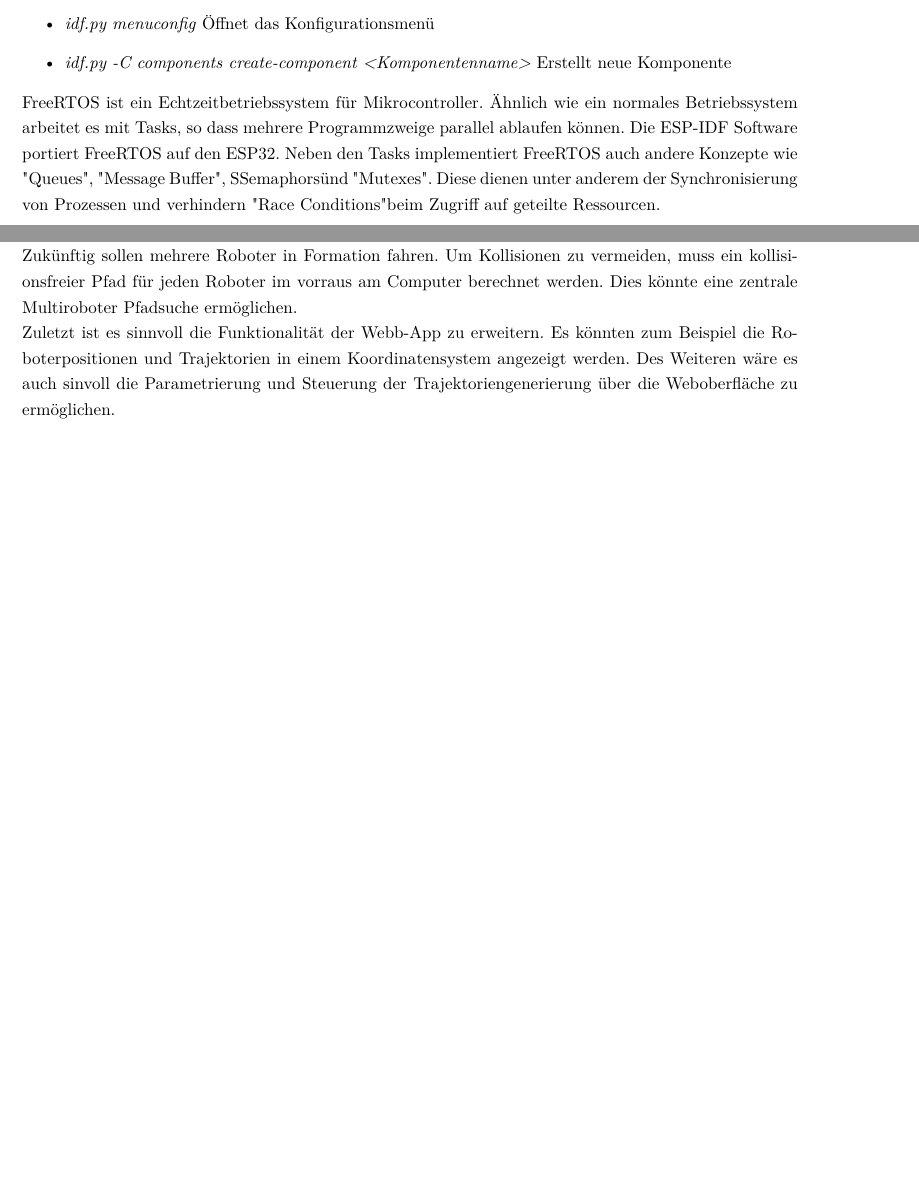
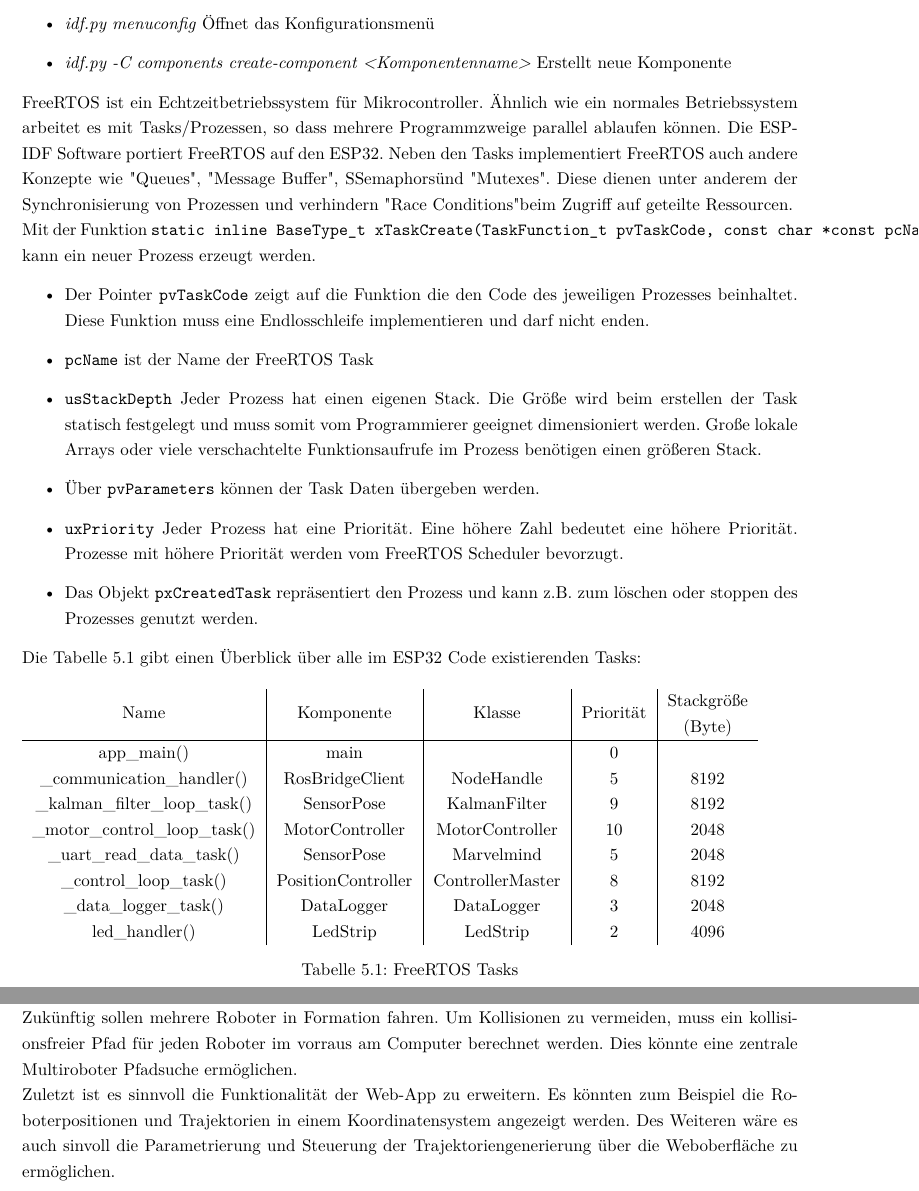
Before and after one commit to maxdoesch/Roboterformation_Dokumentation, a LaTeX document (Projektdokumentation.tex, which reads Inhalt/11_Fazit_Ausblick.tex, Inhalt/5_SoftwareESP32.tex): two parts of pages 30 and 76 of 78 before the commit and two parts of pages 30 and 77 of 79 after it, joined at a grey line, cut so that both start at the same text, the shorter picture padded with empty space. Compiled offline with pdfLaTeX.

Commit message:
freertos tasks

```diff
--- a/Inhalt/11_Fazit_Ausblick.tex
+++ b/Inhalt/11_Fazit_Ausblick.tex
@@ -30,5 +30,5 @@ muss deshalb der Zeitabstand zwischen den einzelnen Punkten erhöht werden. Da d
 
 Zukünftig sollen mehrere Roboter in Formation fahren. Um Kollisionen zu vermeiden, muss ein kollisionsfreier Pfad für jeden Roboter im vorraus am Computer berechnet werden. Dies könnte eine zentrale Multiroboter Pfadsuche ermöglichen.
 
-Zuletzt ist es sinnvoll die Funktionalität der Webb-App zu erweitern. Es könnten zum Beispiel die Roboterpositionen und Trajektorien in einem Koordinatensystem angezeigt werden.
+Zuletzt ist es sinnvoll die Funktionalität der Web-App zu erweitern. Es könnten zum Beispiel die Roboterpositionen und Trajektorien in einem Koordinatensystem angezeigt werden.
 Des Weiteren wäre es auch sinvoll die Parametrierung und Steuerung der Trajektoriengenerierung über die Weboberfläche zu ermöglichen.
--- a/Inhalt/5_SoftwareESP32.tex
+++ b/Inhalt/5_SoftwareESP32.tex
@@ -38,10 +38,40 @@ Die folgende Auflistung enthält die für dieses Projekt wichtigsten Befehle:
 \end{itemize}
 
 FreeRTOS ist ein Echtzeitbetriebssystem für Mikrocontroller.
-Ähnlich wie ein normales Betriebssystem arbeitet es mit Tasks, so dass mehrere Programmzweige parallel ablaufen können.
+Ähnlich wie ein normales Betriebssystem arbeitet es mit Tasks/Prozessen, so dass mehrere Programmzweige parallel ablaufen können.
 Die ESP-IDF Software portiert FreeRTOS auf den ESP32.
 Neben den Tasks implementiert FreeRTOS auch andere Konzepte wie "Queues", "Message Buffer", "Semaphors" und "Mutexes".
 Diese dienen unter anderem der Synchronisierung von Prozessen und verhindern "Race Conditions" beim Zugriff auf geteilte Ressourcen.
+
+Mit der Funktion \verb|static inline BaseType_t xTaskCreate(TaskFunction_t pvTaskCode, const char *const pcName, const uint32_t usStackDepth, void *const pvParameters, UBaseType_t uxPriority, TaskHandle_t *const pxCreatedTask)|
+kann ein neuer Prozess erzeugt werden.
+\begin{itemize}
+    \item Der Pointer \verb|pvTaskCode| zeigt auf die Funktion die den Code des jeweiligen Prozesses beinhaltet. Diese Funktion muss eine Endlosschleife implementieren und darf nicht enden.
+    \item \verb|pcName| ist der Name der FreeRTOS Task
+    \item \verb|usStackDepth| Jeder Prozess hat einen eigenen Stack. Die Größe wird beim erstellen der Task statisch festgelegt und muss somit vom Programmierer geeignet dimensioniert werden.
+    Große lokale Arrays oder viele verschachtelte Funktionsaufrufe im Prozess benötigen einen größeren Stack.
+    \item Über \verb|pvParameters| können der Task Daten übergeben werden.
+    \item \verb|uxPriority| Jeder Prozess hat eine Priorität. Eine höhere Zahl bedeutet eine höhere Priorität. Prozesse mit höhere Priorität werden vom FreeRTOS Scheduler bevorzugt.
+    \item Das Objekt \verb|pxCreatedTask| repräsentiert den Prozess und kann z.B. zum löschen oder stoppen des Prozesses genutzt werden.
+\end{itemize}
+
+Die Tabelle \ref{tab:freertos_task} gibt einen Überblick über alle im ESP32 Code existierenden Tasks:
+
+\begin{table}[H]
+    \begin{tabular}{c|c|c|c|c}
+    Name                           & Komponente         & Klasse           & Priorität & \begin{tabular}[c]{@{}c@{}}Stackgröße\\ (Byte)\end{tabular} \\ \hline
+    app\_main()                    & main               &                  & 0         &                                                             \\
+    \_communication\_handler()     & RosBridgeClient    & NodeHandle       & 5         & 8192                                                        \\
+    \_kalman\_filter\_loop\_task() & SensorPose         & KalmanFilter     & 9         & 8192                                                        \\
+    \_motor\_control\_loop\_task() & MotorController    & MotorController  & 10        & 2048                                                        \\
+    \_uart\_read\_data\_task()     & SensorPose         & Marvelmind       & 5         & 2048                                                        \\
+    \_control\_loop\_task()        & PositionController & ControllerMaster & 8         & 8192                                                        \\
+    \_data\_logger\_task()         & DataLogger         & DataLogger       & 3         & 2048                                                        \\
+    led\_handler()                 & LedStrip           & LedStrip         & 2         & 4096
+    \end{tabular}
+    \caption{FreeRTOS Tasks}
+    \label{tab:freertos_task}
+\end{table}
 
 
 \section{Überblick}
```
Also changed, not shown: Inhalt/10_Evaluation.tex (+2 -2 lines).
